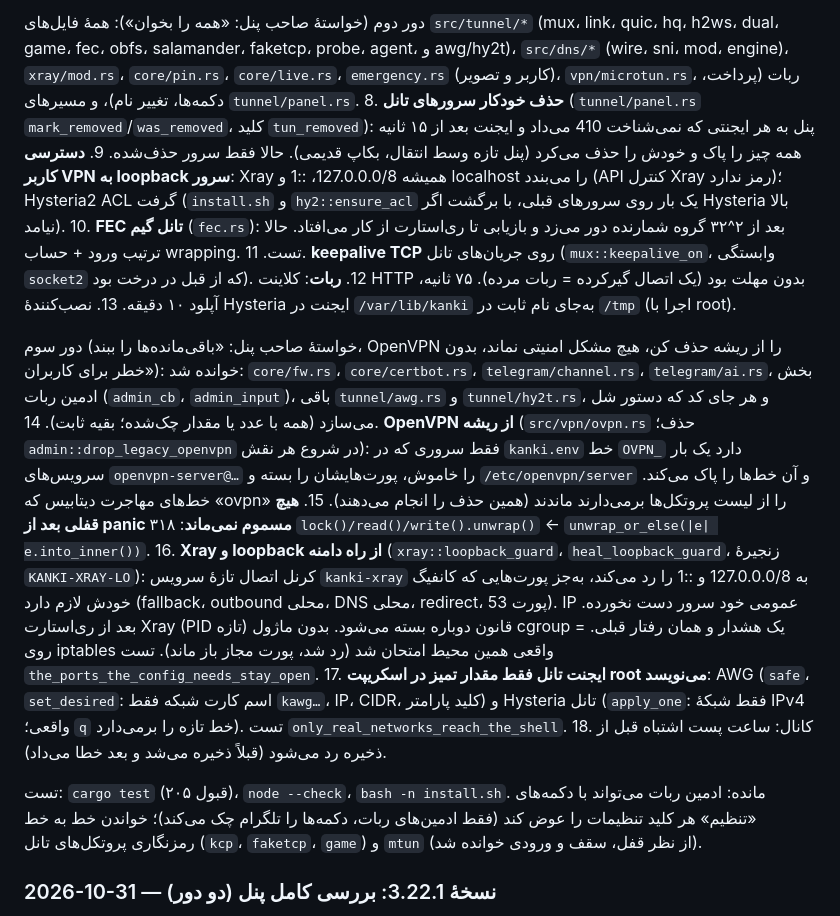
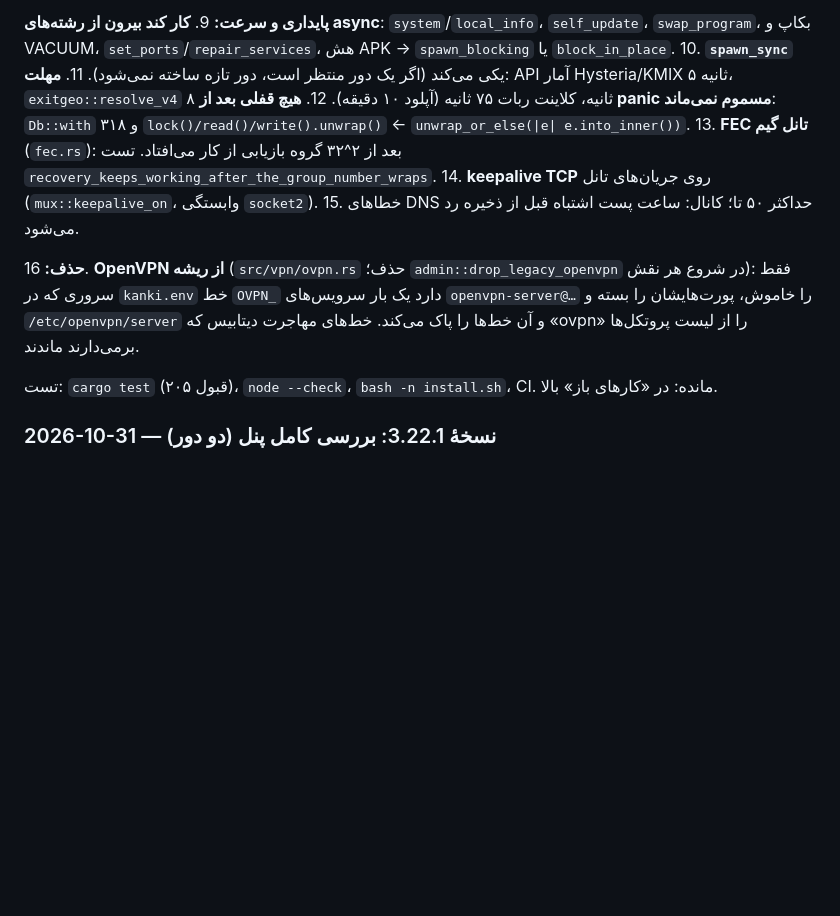
Before and after one commit to kankiturk8770/kanki-panel, a Markdown page: CLAUDE.md, the part around one of its changes. GitHub-like rendering; blank space fills up the shorter version.

```diff
--- a/CLAUDE.md
+++ b/CLAUDE.md
@@ -116,34 +135,21 @@
 
-دور دوم (خواستهٔ صاحب پنل: «همه را بخوان»): همهٔ فایل‌های `src/tunnel/*` (mux، link، quic، hq، h2ws، dual، game، fec، obfs،
-salamander، faketcp، probe، agent، و awg/hy2t)، `src/dns/*` (wire، sni، mod، engine)، `xray/mod.rs`، `core/pin.rs`، `core/live.rs`،
-`emergency.rs` (کاربر و تصویر)، `vpn/microtun.rs`، ربات (پرداخت، دکمه‌ها، تغییر نام)، و مسیرهای `tunnel/panel.rs`.
-8. **حذف خودکار سرورهای تانل** (`tunnel/panel.rs` `mark_removed`/`was_removed`، کلید `tun_removed`): پنل به هر ایجنتی که نمی‌شناخت
-   410 می‌داد و ایجنت بعد از ۱۵ ثانیه همه چیز را پاک و خودش را حذف می‌کرد (پنل تازه وسط انتقال، بکاپ قدیمی). حالا فقط سرور حذف‌شده.
-9. **دسترسی کاربر VPN به loopback سرور**: Xray همیشه 127.0.0.0/8، ::1 و localhost را می‌بندد (API کنترل Xray رمز ندارد)؛ Hysteria2
-   ACL گرفت (`install.sh` و `hy2::ensure_acl` یک بار روی سرورهای قبلی، با برگشت اگر Hysteria بالا نیامد).
-10. **FEC تانل گیم** (`fec.rs`): بعد از ۲^۳۲ گروه شمارنده دور می‌زد و بازیابی تا ری‌استارت از کار می‌افتاد. حالا ترتیب ورود + حساب wrapping. تست.
-11. **keepalive TCP** روی جریان‌های تانل (`mux::keepalive_on`، وابستگی `socket2` که از قبل در درخت بود).
-12. **ربات**: کلاینت HTTP بدون مهلت بود (یک اتصال گیرکرده = ربات مرده). ۷۵ ثانیه، آپلود ۱۰ دقیقه.
-13. نصب‌کنندهٔ Hysteria ایجنت در `/var/lib/kanki` به‌جای نام ثابت در `/tmp` (اجرا با root).
+**پایداری و سرعت:**
+9. **کار کند بیرون از رشته‌های async**: `system`/`local_info`، `self_update`، `swap_program`، بکاپ و VACUUM، `set_ports`/`repair_services`،
+   هش APK → `spawn_blocking` یا `block_in_place`.
+10. **`spawn_sync`** یکی می‌کند (اگر یک دور منتظر است، دور تازه ساخته نمی‌شود).
+11. **مهلت**: API آمار Hysteria/KMIX ۵ ثانیه، `exitgeo::resolve_v4` ۸ ثانیه، کلاینت ربات ۷۵ ثانیه (آپلود ۱۰ دقیقه).
+12. **هیچ قفلی بعد از panic مسموم نمی‌ماند**: `Db::with` و ۳۱۸ `lock()/read()/write().unwrap()` ← `unwrap_or_else(|e| e.into_inner())`.
+13. **FEC تانل گیم** (`fec.rs`): بعد از ۲^۳۲ گروه بازیابی از کار می‌افتاد. تست `recovery_keeps_working_after_the_group_number_wraps`.
+14. **keepalive TCP** روی جریان‌های تانل (`mux::keepalive_on`، وابستگی `socket2`).
+15. خطاهای DNS حداکثر ۵۰ تا؛ کانال: ساعت پست اشتباه قبل از ذخیره رد می‌شود.
 
-دور سوم (خواستهٔ صاحب پنل: «باقی‌مانده‌ها را ببند، OpenVPN را از ریشه حذف کن، هیچ مشکل امنیتی نماند، بدون خطر برای کاربران»):
-خوانده شد: `core/fw.rs`، `core/certbot.rs`، `telegram/channel.rs`، `telegram/ai.rs`، بخش ادمین ربات (`admin_cb`، `admin_input`)، باقی
-`tunnel/awg.rs` و `tunnel/hy2t.rs`، و هر جای کد که دستور شل می‌سازد (همه با عدد یا مقدار چک‌شده؛ بقیه ثابت).
-14. **OpenVPN از ریشه** (`src/vpn/ovpn.rs` حذف؛ `admin::drop_legacy_openvpn` در شروع هر نقش): فقط سروری که در `kanki.env` خط `OVPN_` دارد
-    یک بار سرویس‌های `openvpn-server@…` را خاموش، پورت‌هایشان را بسته و `/etc/openvpn/server` و آن خط‌ها را پاک می‌کند. خط‌های مهاجرت
-    دیتابیس که «ovpn» را از لیست پروتکل‌ها برمی‌دارند ماندند (همین حذف را انجام می‌دهند).
-15. **هیچ قفلی بعد از panic مسموم نمی‌ماند**: ۳۱۸ `lock()/read()/write().unwrap()` ← `unwrap_or_else(|e| e.into_inner())`.
-16. **Xray و loopback از راه دامنه** (`xray::loopback_guard`، `heal_loopback_guard`، زنجیرهٔ `KANKI-XRAY-LO`): کرنل اتصال تازهٔ سرویس
-    `kanki-xray` به 127.0.0.0/8 و ::1 را رد می‌کند، به‌جز پورت‌هایی که کانفیگ خودش لازم دارد (fallback، outbound محلی، DNS محلی، redirect،
-    پورت 53). IP عمومی خود سرور دست نخورده. بعد از ری‌استارت Xray (PID تازه) قانون دوباره بسته می‌شود. بدون ماژول cgroup = یک هشدار و
-    همان رفتار قبلی. روی iptables واقعی همین محیط امتحان شد (رد شد، پورت مجاز باز ماند). تست `the_ports_the_config_needs_stay_open`.
-17. **ایجنت تانل فقط مقدار تمیز در اسکریپت root می‌نویسد**: AWG (`safe`، `set_desired`: اسم کارت شبکه فقط `kawg…`، IP، CIDR، کلید پارامتر)
-    و Hysteria تانل (`apply_one`: فقط شبکهٔ IPv4 واقعی؛ `q` خط تازه را برمی‌دارد). تست `only_real_networks_reach_the_shell`.
-18. کانال: ساعت پست اشتباه قبل از ذخیره رد می‌شود (قبلاً ذخیره می‌شد و بعد خطا می‌داد).
+**حذف:**
+16. **OpenVPN از ریشه** (`src/vpn/ovpn.rs` حذف؛ `admin::drop_legacy_openvpn` در شروع هر نقش): فقط سروری که در `kanki.env` خط `OVPN_`
+    دارد یک بار سرویس‌های `openvpn-server@…` را خاموش، پورت‌هایشان را بسته و `/etc/openvpn/server` و آن خط‌ها را پاک می‌کند. خط‌های
+    مهاجرت دیتابیس که «ovpn» را از لیست پروتکل‌ها برمی‌دارند ماندند.
 
-تست: `cargo test` (۲۰۵ قبول)، `node --check`، `bash -n install.sh`.
-مانده: ادمین ربات می‌تواند با دکمه‌های «تنظیم» هر کلید تنظیمات را عوض کند (فقط ادمین‌های ربات، دکمه‌ها را تلگرام چک می‌کند)؛ خواندن
-خط به خط رمزنگاری پروتکل‌های تانل (`kcp`، `faketcp`، `game`) و `mtun` (از نظر قفل، سقف و ورودی خوانده شد).
+تست: `cargo test` (۲۰۵ قبول)، `node --check`، `bash -n install.sh`، CI.
+مانده: در «کارهای باز» بالا.
 
 ### 2026-10-31 — نسخهٔ 3.22.1: بررسی کامل پنل (دو دور)
 خواستهٔ صاحب پنل: کل کد پنل زیر و رو شود و فقط خطا پیدا شود؛ مخصوصاً تشخیص گوشی/کامپیوتر کاربر که درست کار نمی‌کرد؛
```
Also changed, not shown: other parts of CLAUDE.md (+37 -18 lines).
